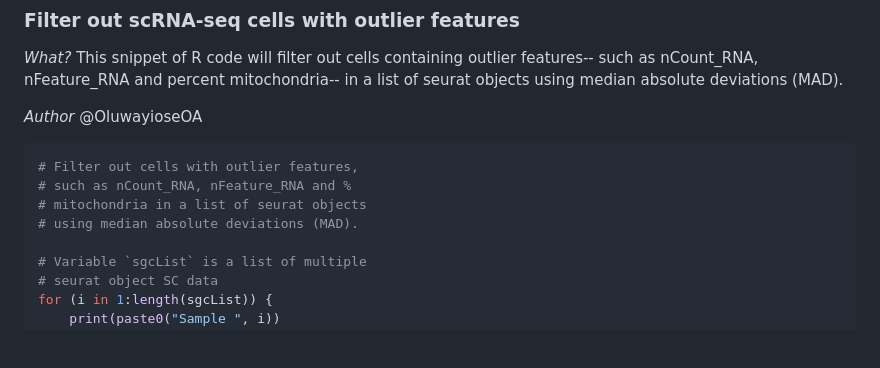
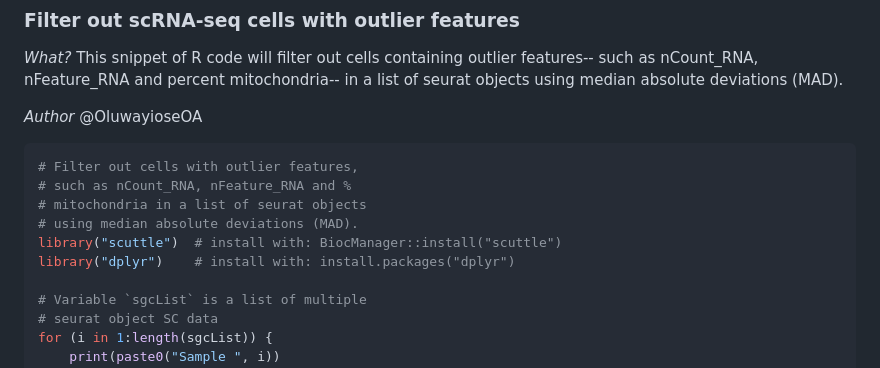
Before and after one commit to OpenOmics/scribble, a Markdown page: snippets/README.md, the part around the change. Drawn GitHub-style; blank space fills up the shorter version.

Commit message:
Adding external dependencies of SC MAD filtering snippet

```diff
--- a/snippets/README.md
+++ b/snippets/README.md
@@ -171,6 +171,8 @@ export -f extract
 # such as nCount_RNA, nFeature_RNA and %
 # mitochondria in a list of seurat objects
 # using median absolute deviations (MAD).
+library("scuttle")  # install with: BiocManager::install("scuttle")
+library("dplyr")    # install with: install.packages("dplyr")
 
 # Variable `sgcList` is a list of multiple
 # seurat object SC data
```
